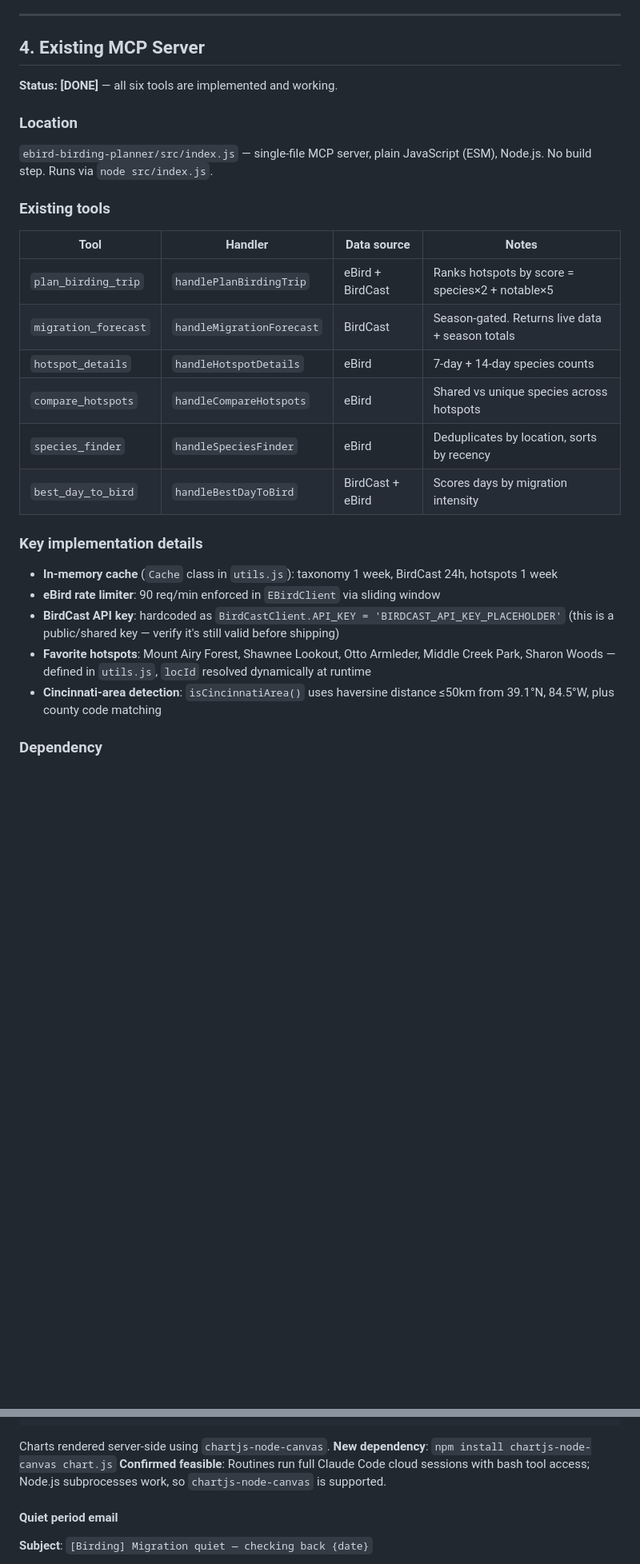
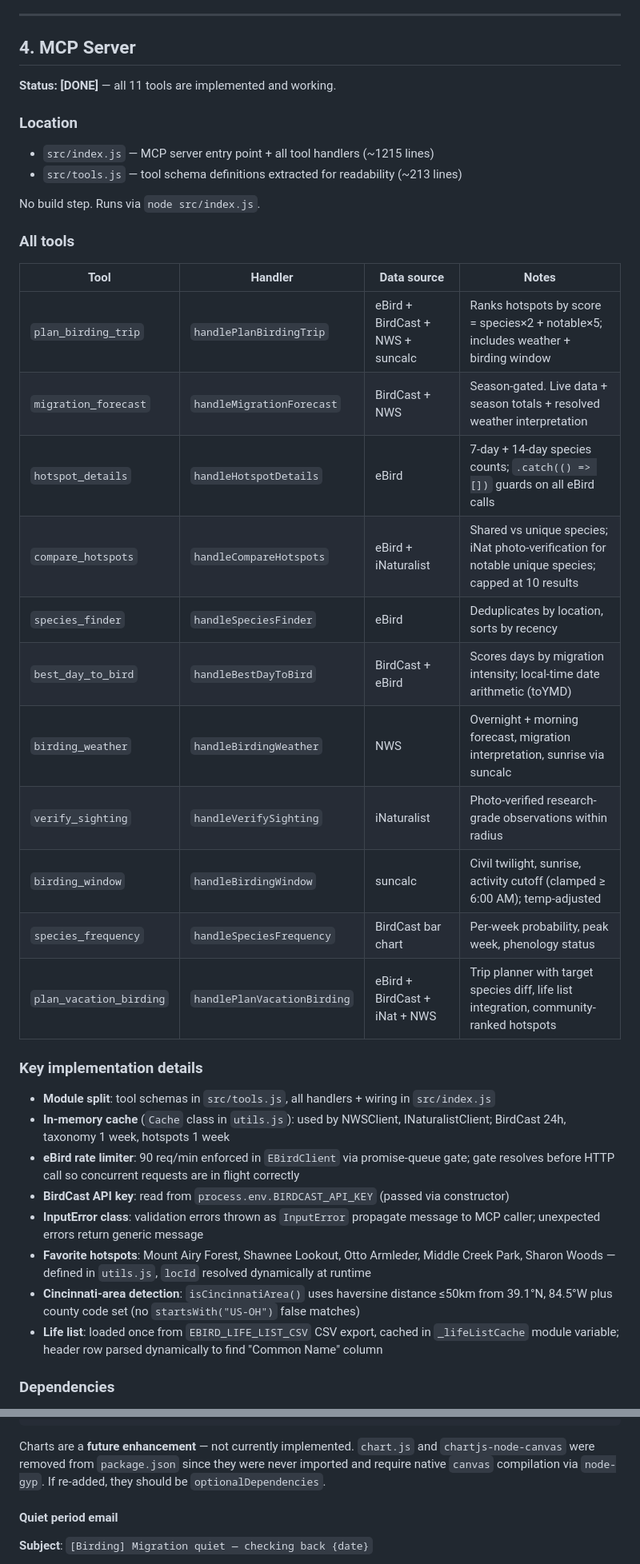
Before and after one commit to minikdj/ebird-birding-planner, a Markdown page: SPEC.md, 2 parts joined by grey strips. Shown at 80% size. Rendered like a GitHub page; blank space fills up the shorter version.

````diff
--- a/SPEC.md
+++ b/SPEC.md
@@ -171,38 +171,43 @@ When the agent decides QUIET PERIOD:
 
 ---
 
-## 4. Existing MCP Server
+## 4. MCP Server
 
-**Status: [DONE]** — all six tools are implemented and working.
+**Status: [DONE]** — all 11 tools are implemented and working.
 
 ### Location
 
-`ebird-birding-planner/src/index.js` — single-file MCP server, plain JavaScript
-(ESM), Node.js. No build step. Runs via `node src/index.js`.
+- `src/index.js` — MCP server entry point + all tool handlers (~1215 lines)
+- `src/tools.js` — tool schema definitions extracted for readability (~213 lines)
 
-### Existing tools
+No build step. Runs via `node src/index.js`.
+
+### All tools
 
 | Tool | Handler | Data source | Notes |
 |------|---------|-------------|-------|
-| `plan_birding_trip` | `handlePlanBirdingTrip` | eBird + BirdCast | Ranks hotspots by score = species×2 + notable×5 |
-| `migration_forecast` | `handleMigrationForecast` | BirdCast | Season-gated. Returns live data + season totals |
-| `hotspot_details` | `handleHotspotDetails` | eBird | 7-day + 14-day species counts |
-| `compare_hotspots` | `handleCompareHotspots` | eBird | Shared vs unique species across hotspots |
+| `plan_birding_trip` | `handlePlanBirdingTrip` | eBird + BirdCast + NWS + suncalc | Ranks hotspots by score = species×2 + notable×5; includes weather + birding window |
+| `migration_forecast` | `handleMigrationForecast` | BirdCast + NWS | Season-gated. Live data + season totals + resolved weather interpretation |
+| `hotspot_details` | `handleHotspotDetails` | eBird | 7-day + 14-day species counts; `.catch(() => [])` guards on all eBird calls |
+| `compare_hotspots` | `handleCompareHotspots` | eBird + iNaturalist | Shared vs unique species; iNat photo-verification for notable unique species; capped at 10 results |
 | `species_finder` | `handleSpeciesFinder` | eBird | Deduplicates by location, sorts by recency |
-| `best_day_to_bird` | `handleBestDayToBird` | BirdCast + eBird | Scores days by migration intensity |
+| `best_day_to_bird` | `handleBestDayToBird` | BirdCast + eBird | Scores days by migration intensity; local-time date arithmetic (toYMD) |
+| `birding_weather` | `handleBirdingWeather` | NWS | Overnight + morning forecast, migration interpretation, sunrise via suncalc |
+| `verify_sighting` | `handleVerifySighting` | iNaturalist | Photo-verified research-grade observations within radius |
+| `birding_window` | `handleBirdingWindow` | suncalc | Civil twilight, sunrise, activity cutoff (clamped ≥ 6:00 AM); temp-adjusted |
+| `species_frequency` | `handleSpeciesFrequency` | BirdCast bar chart | Per-week probability, peak week, phenology status |
+| `plan_vacation_birding` | `handlePlanVacationBirding` | eBird + BirdCast + iNat + NWS | Trip planner with target species diff, life list integration, community-ranked hotspots |
 
 ### Key implementation details
 
-- **In-memory cache** (`Cache` class in `utils.js`): taxonomy 1 week, BirdCast
-  24h, hotspots 1 week
-- **eBird rate limiter**: 90 req/min enforced in `EBirdClient` via sliding window
-- **BirdCast API key**: hardcoded as `BirdCastClient.API_KEY = 'BIRDCAST_API_KEY_PLACEHOLDER'`
-  (this is a public/shared key — verify it's still valid before shipping)
-- **Favorite hotspots**: Mount Airy Forest, Shawnee Lookout, Otto Armleder,
-  Middle Creek Park, Sharon Woods — defined in `utils.js`, `locId` resolved
-  dynamically at runtime
-- **Cincinnati-area detection**: `isCincinnatiArea()` uses haversine distance
-  ≤50km from 39.1°N, 84.5°W, plus county code matching
+- **Module split**: tool schemas in `src/tools.js`, all handlers + wiring in `src/index.js`
+- **In-memory cache** (`Cache` class in `utils.js`): used by NWSClient, INaturalistClient; BirdCast 24h, taxonomy 1 week, hotspots 1 week
+- **eBird rate limiter**: 90 req/min enforced in `EBirdClient` via promise-queue gate; gate resolves before HTTP call so concurrent requests are in flight correctly
+- **BirdCast API key**: read from `process.env.BIRDCAST_API_KEY` (passed via constructor)
+- **InputError class**: validation errors thrown as `InputError` propagate message to MCP caller; unexpected errors return generic message
+- **Favorite hotspots**: Mount Airy Forest, Shawnee Lookout, Otto Armleder, Middle Creek Park, Sharon Woods — defined in `utils.js`, `locId` resolved dynamically at runtime
+- **Cincinnati-area detection**: `isCincinnatiArea()` uses haversine distance ≤50km from 39.1°N, 84.5°W plus county code set (no `startsWith("US-OH")` false matches)
+- **Life list**: loaded once from `EBIRD_LIFE_LIST_CSV` CSV export, cached in `_lifeListCache` module variable; header row parsed dynamically to find "Common Name" column
 
-### Dependency
+### Dependencies
 
@@ -593,10 +613,10 @@ Fallback chain (tried in order if Resend unavailable):
 └─────────────────────────────────┘
 ```
 
-Charts rendered server-side using `chartjs-node-canvas`.
-**New dependency**: `npm install chartjs-node-canvas chart.js`
-**Confirmed feasible**: Routines run full Claude Code cloud sessions with bash
-tool access; Node.js subprocesses work, so `chartjs-node-canvas` is supported.
+Charts are a **future enhancement** — not currently implemented. `chart.js` and
+`chartjs-node-canvas` were removed from `package.json` since they were never
+imported and require native `canvas` compilation via `node-gyp`. If re-added,
+they should be `optionalDependencies`.
 
 #### Quiet period email
 
````
Also changed, not shown: other parts of SPEC.md (+72 -45 lines).
